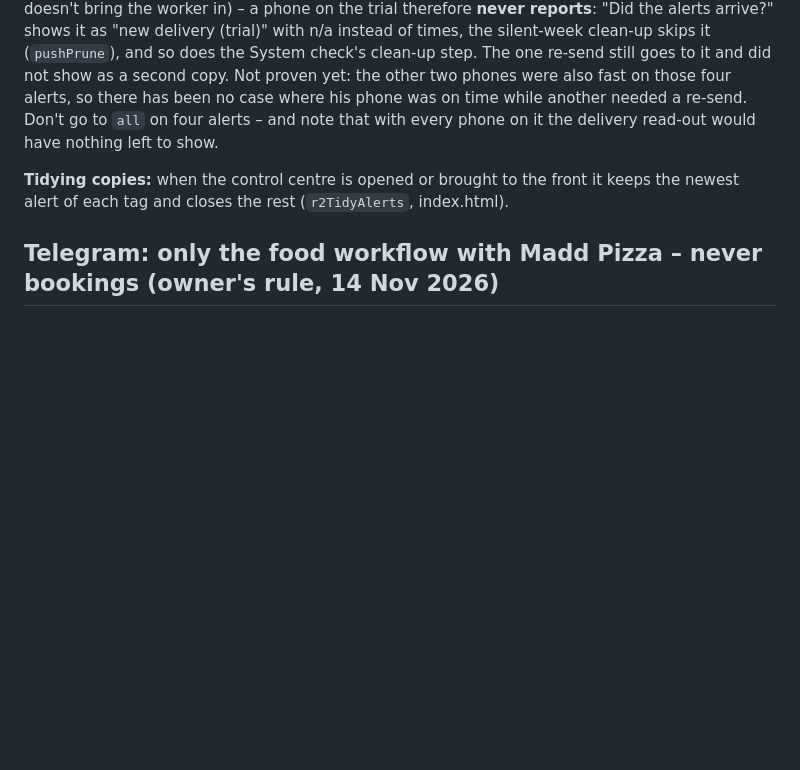
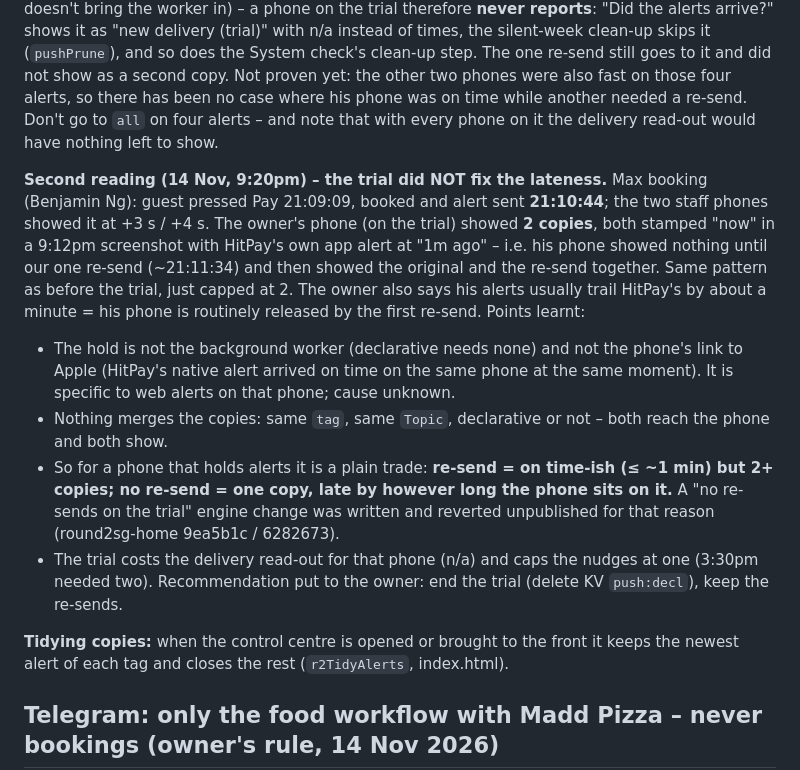
Before and after one commit to donttelldadyet-prog/round2-tv-launcher, a Markdown page: docs/staff-alerts.md, the part around the change. Drawn GitHub-style; blank space fills up the shorter version.

Commit message:
docs: second reading of the declarative trial – lateness not fixed (9:10pm Max alert), re-sends still needed
Co-Authored-By: Claude Fable 5.2 <noreply@anthropic.com>
Claude-Session: https://claude.ai/code/session_01SpLnxLmE6mYtK5o8tF5Kou

```diff
--- a/docs/staff-alerts.md
+++ b/docs/staff-alerts.md
@@ -173,6 +173,21 @@ copy. Not proven yet: the other two phones were also fast on those four alerts,
 was on time while another needed a re-send. Don't go to `all` on four alerts – and note that with every phone on it the
 delivery read-out would have nothing left to show.
 
+**Second reading (14 Nov, 9:20pm) – the trial did NOT fix the lateness.** Max booking (Benjamin Ng): guest pressed Pay
+21:09:09, booked and alert sent **21:10:44**; the two staff phones showed it at +3 s / +4 s. The owner's phone (on the trial)
+showed **2 copies**, both stamped "now" in a 9:12pm screenshot with HitPay's own app alert at "1m ago" – i.e. his phone showed
+nothing until our one re-send (~21:11:34) and then showed the original and the re-send together. Same pattern as before the
+trial, just capped at 2. The owner also says his alerts usually trail HitPay's by about a minute = his phone is routinely
+released by the first re-send. Points learnt:
+- The hold is not the background worker (declarative needs none) and not the phone's link to Apple (HitPay's native alert
+  arrived on time on the same phone at the same moment). It is specific to web alerts on that phone; cause unknown.
+- Nothing merges the copies: same `tag`, same `Topic`, declarative or not – both reach the phone and both show.
+- So for a phone that holds alerts it is a plain trade: **re-send = on time-ish (≤ ~1 min) but 2+ copies; no re-send = one
+  copy, late by however long the phone sits on it.** A "no re-sends on the trial" engine change was written and reverted
+  unpublished for that reason (round2sg-home 9ea5b1c / 6282673).
+- The trial costs the delivery read-out for that phone (n/a) and caps the nudges at one (3:30pm needed two). Recommendation
+  put to the owner: end the trial (delete KV `push:decl`), keep the re-sends.
+
 **Tidying copies:** when the control centre is opened or brought to the front it keeps the newest alert of each tag and
 closes the rest (`r2TidyAlerts`, index.html).
 
```
